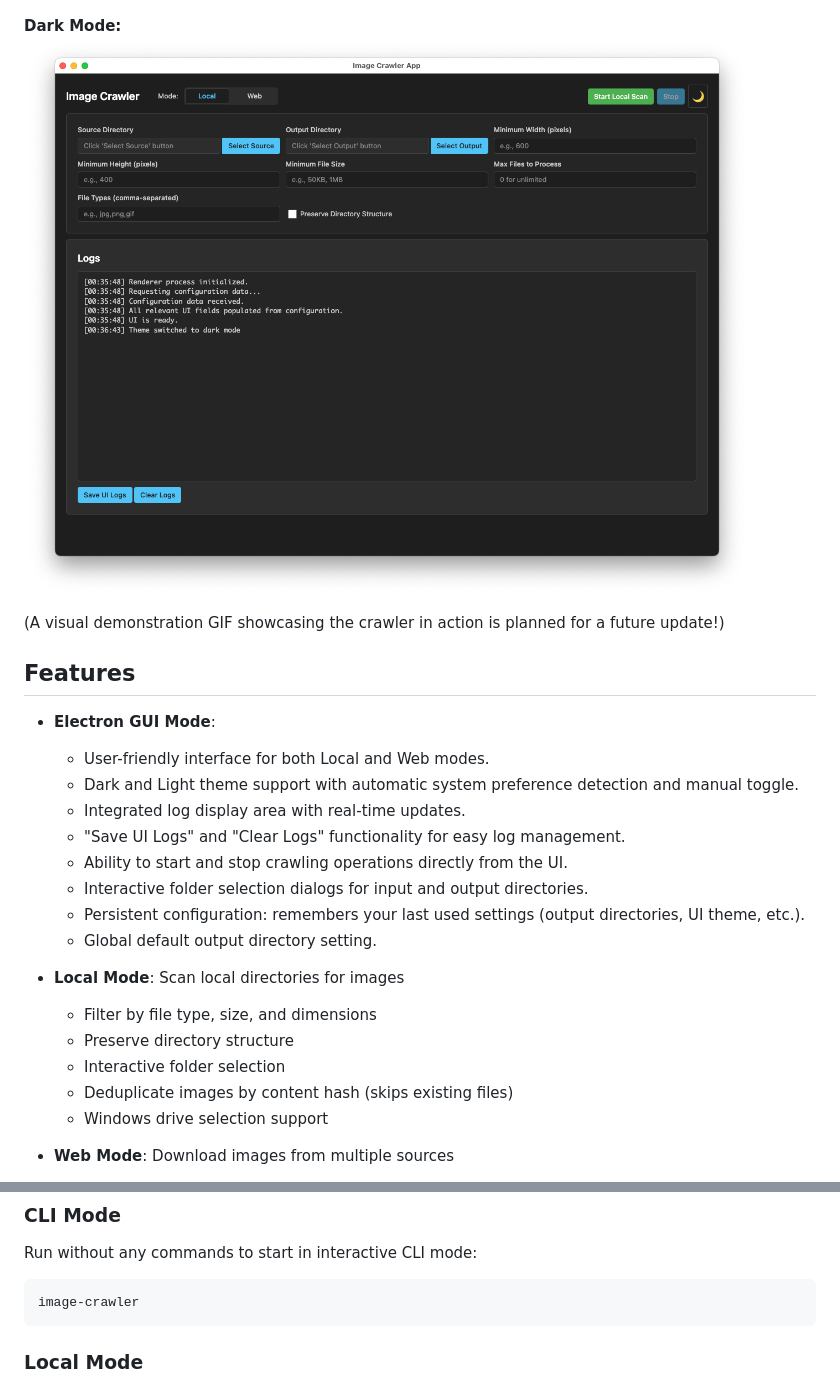
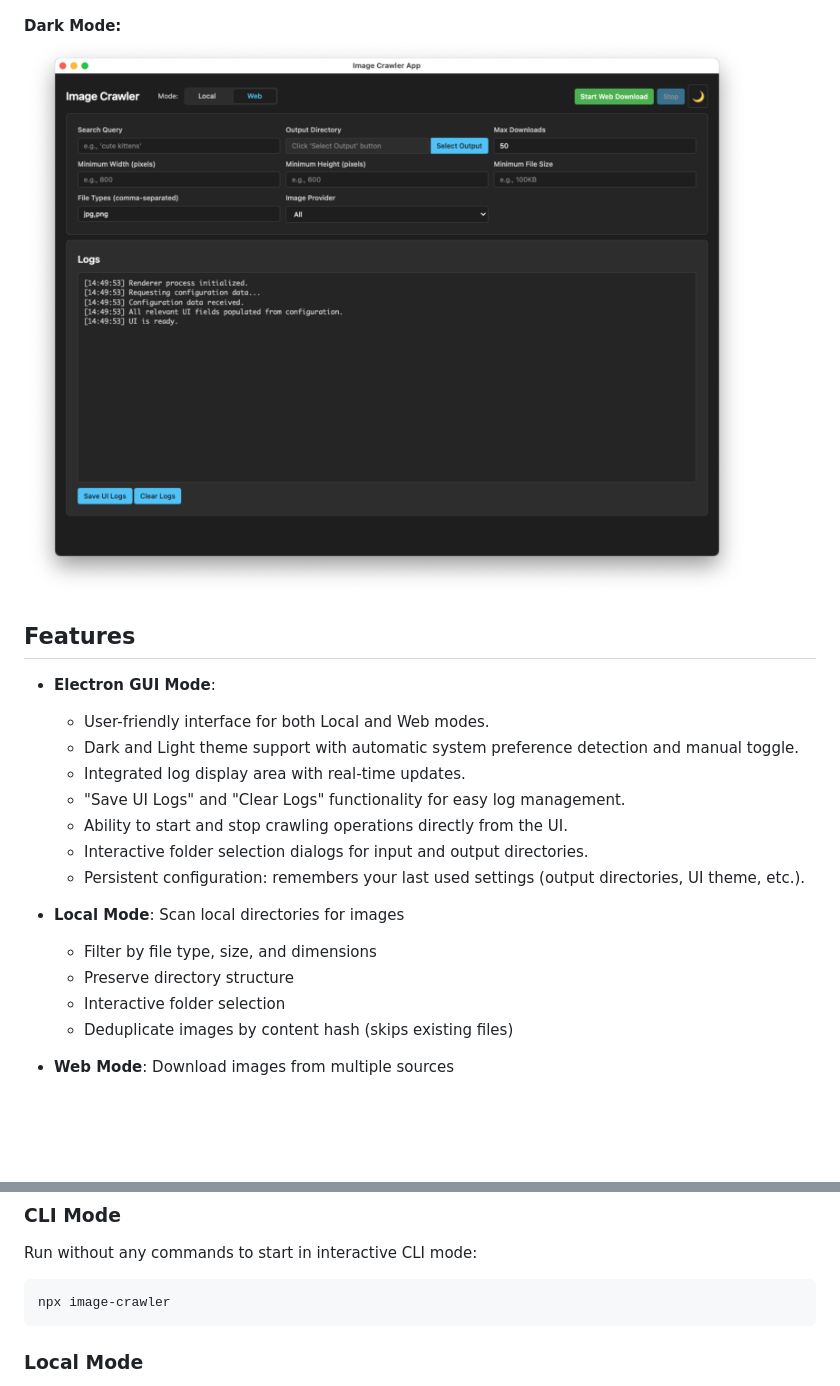
Before and after one commit to rupertgermann/image-crawler, a Markdown page: README.md, 2 parts joined by grey strips. Rendered like a GitHub page; pictures changed too: docs/readme_images/image_crawler_dark.png; blank space fills up the shorter version.

Commit message:
docs: update README with improved command examples and remove outdated features

````diff
--- a/README.md
+++ b/README.md
@@ -22,7 +22,6 @@ Here's a glimpse of the Image Crawler Electron application in action:
 **Dark Mode:**
 ![Image Crawler Dark Mode](./docs/readme_images/image_crawler_dark.png)
 
-(A visual demonstration GIF showcasing the crawler in action is planned for a future update!)
 
 ## Features
 
@@ -34,14 +33,12 @@ Here's a glimpse of the Image Crawler Electron application in action:
   - Ability to start and stop crawling operations directly from the UI.
   - Interactive folder selection dialogs for input and output directories.
   - Persistent configuration: remembers your last used settings (output directories, UI theme, etc.).
-  - Global default output directory setting.
 
 - **Local Mode**: Scan local directories for images
   - Filter by file type, size, and dimensions
   - Preserve directory structure
   - Interactive folder selection
   - Deduplicate images by content hash (skips existing files)
-  - Windows drive selection support
 
 - **Web Mode**: Download images from multiple sources
   - Supports a wide range of providers: Google Images, Pixabay, Unsplash, Pexels, Bing, Flickr, DuckDuckGo, FreeImages, and Wikimedia.
@@ -172,7 +169,7 @@ Once launched, the GUI provides an intuitive way to:
 Run without any commands to start in interactive CLI mode:
 
 ```bash
-image-crawler
+npx image-crawler
 ```
 
 ### Local Mode
````
Also changed, not shown: other parts of README.md (+15 -16 lines).
